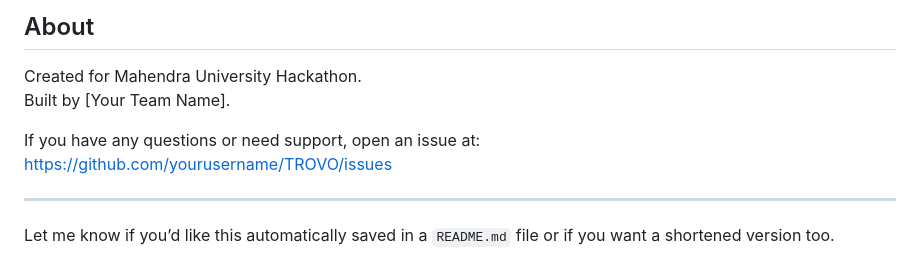
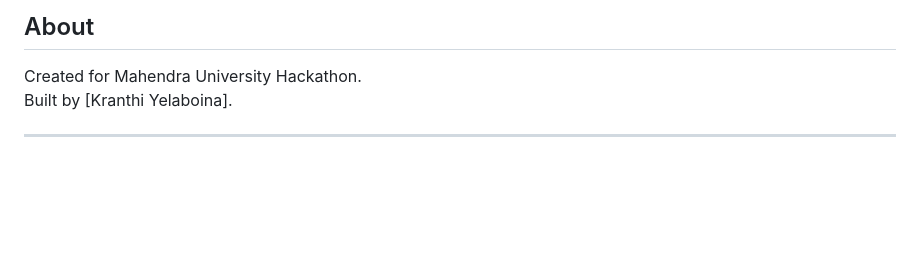
Before and after one commit to kranthiyelaboina/Trusted-Resource-for-Omics-and-Variant-Overview, a Markdown page: README.md, the part around the change. Drawn GitHub-style; blank space fills up the shorter version.

```diff
--- a/README.md
+++ b/README.md
@@ -207,11 +207,6 @@ This project is licensed under the MIT License.
 ## About
 
 Created for Mahendra University Hackathon.
-Built by [Your Team Name].
-
-If you have any questions or need support, open an issue at:
-https://github.com/yourusername/TROVO/issues
+Built by [Kranthi Yelaboina].
 
 ---
-
-Let me know if you’d like this automatically saved in a `README.md` file or if you want a shortened version too.
```
